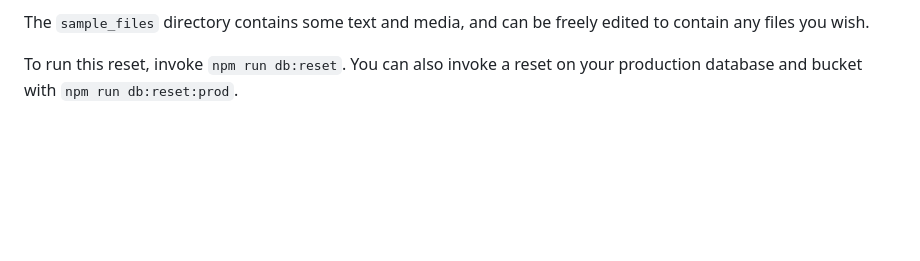
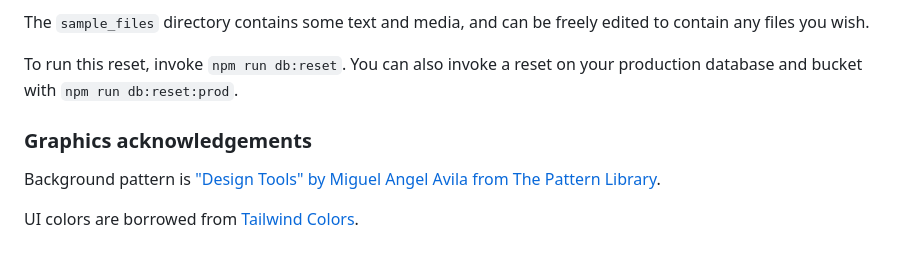
Before and after one commit to endulum/stash, a Markdown page: README.md, the part around the change. Rendered like a GitHub page; blank space fills up the shorter version.

Commit message:
add graphics acknowledgements

```diff
--- a/README.md
+++ b/README.md
@@ -109,3 +109,9 @@ Stash supplies a `reset` script that performs the following:
 The `sample_files` directory contains some text and media, and can be freely edited to contain any files you wish.
 
 To run this reset, invoke `npm run db:reset`. You can also invoke a reset on your production database and bucket with `npm run db:reset:prod`.
+
+### Graphics acknowledgements
+
+Background pattern is ["Design Tools" by Miguel Angel Avila from The Pattern Library](http://thepatternlibrary.com/#design-tools).
+
+UI colors are borrowed from [Tailwind Colors](https://tailscan.com/colors).
```
